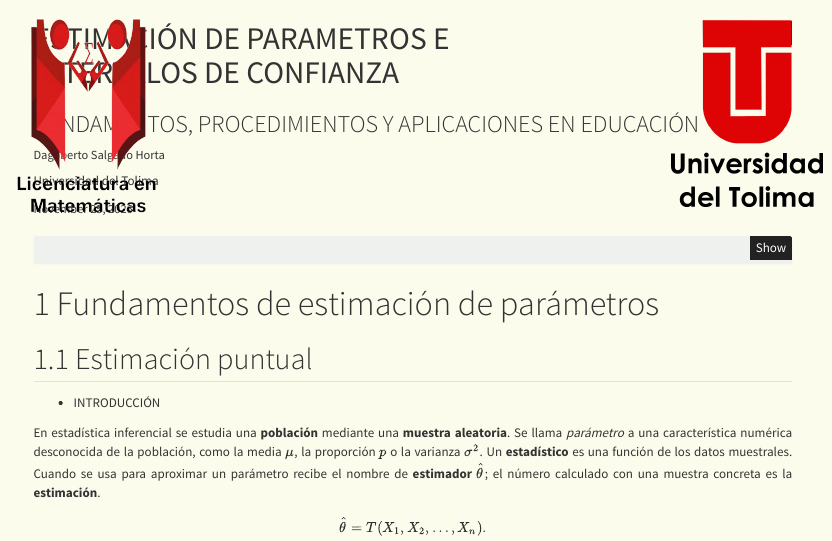
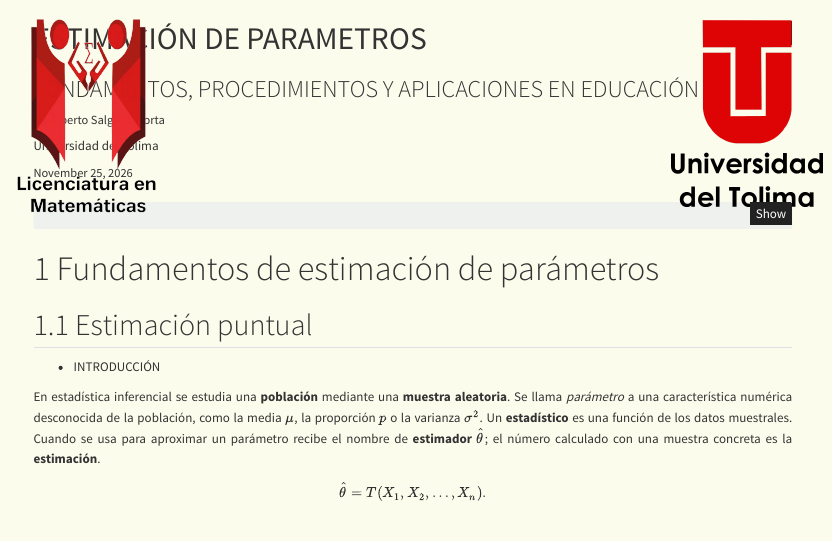
Before and after one commit to Dagoberto1967/EPC, a Quarto document (EPC.qmd): the page in a window 1100 px wide, from its top. Rendered offline with R 4.5, knitr and Pandoc in place of Quarto, with nearby package versions; menus at the side of the page are left out.

Commit message:
Cambios_2

```diff
--- a/EPC.qmd
+++ b/EPC.qmd
@@ -1,5 +1,5 @@
 ---
-title: "ESTIMACIÓN DE PARAMETROS E<br>INTERVALOS DE CONFIANZA"
+title: "ESTIMACIÓN DE PARAMETROS"
 subtitle: "FUNDAMENTOS, PROCEDIMIENTOS Y APLICACIONES EN EDUCACIÓN"
 author:
   - name: Dagoberto Salgado Horta
```
Also changed, not shown: EPC.html.
